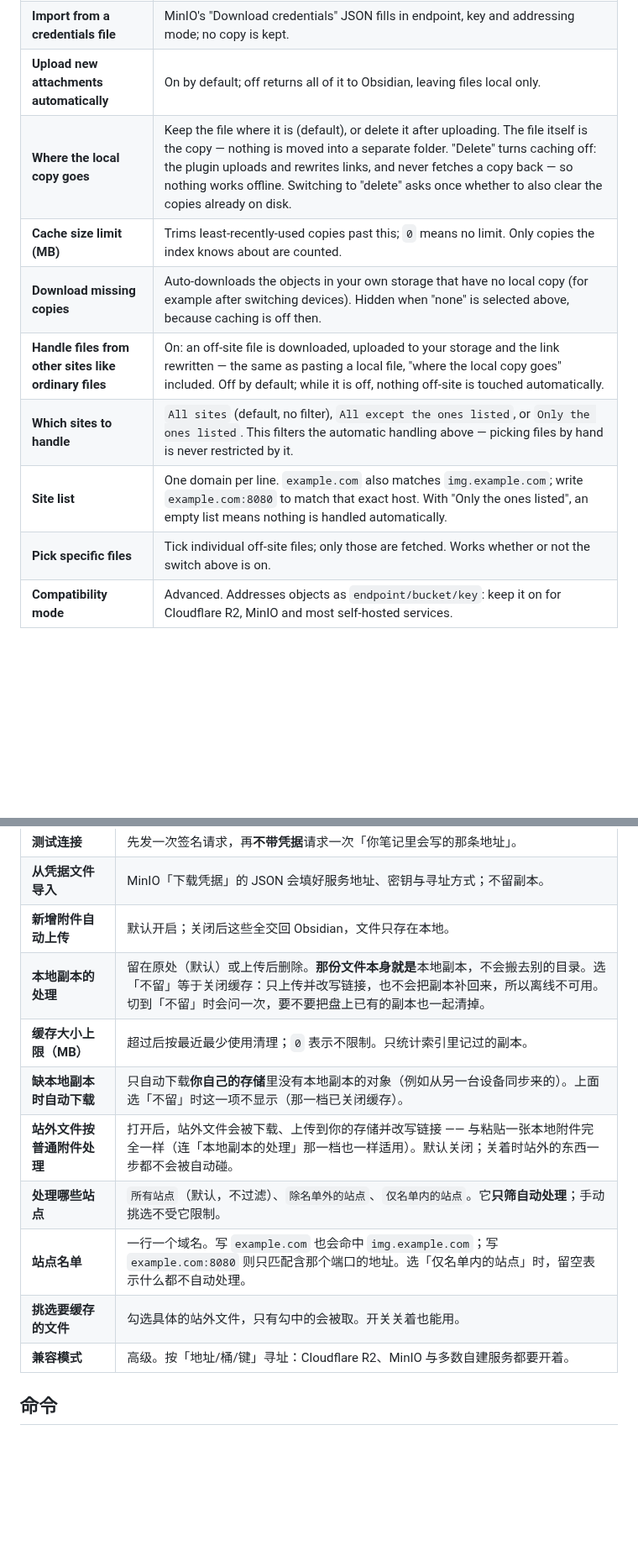
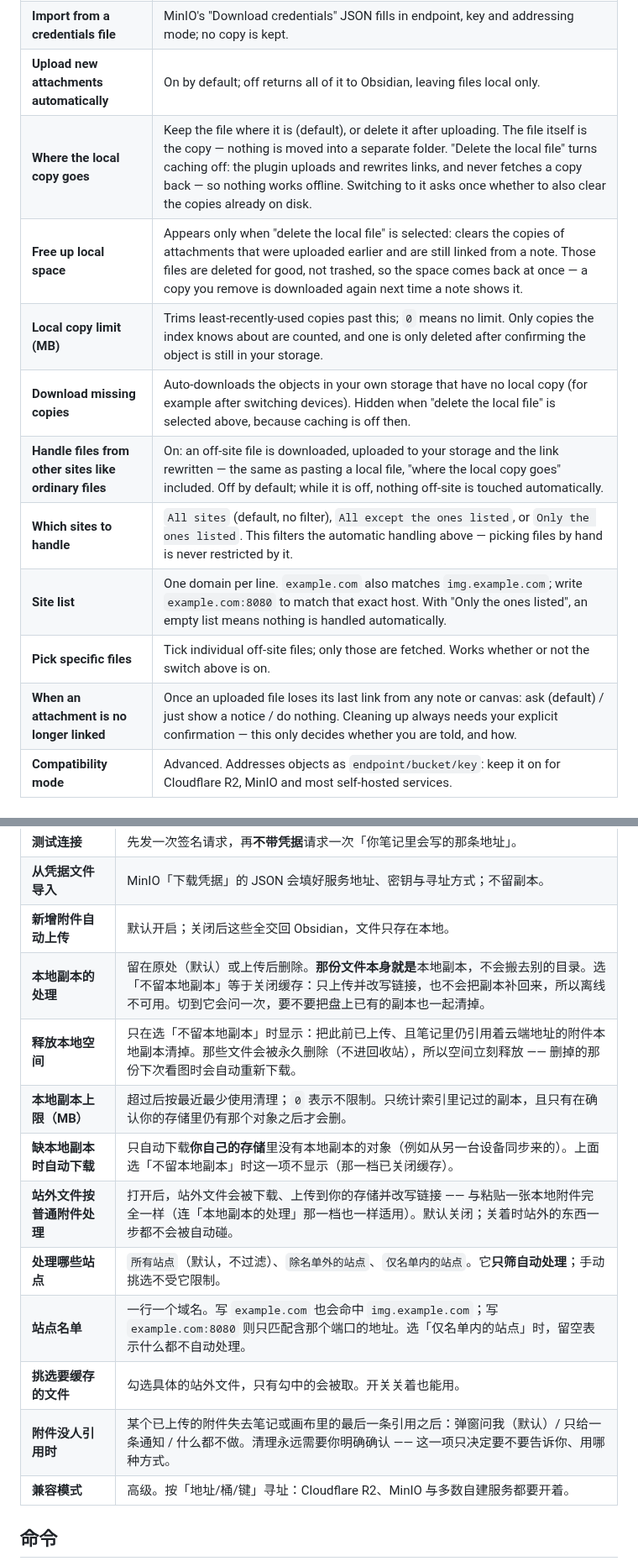
Before and after one commit to udarent/obsidian-plugins-attachment-cloud-cache, a Markdown page: README.md, 2 parts joined by grey strips. Shown at 84% size. GitHub-like rendering; blank space fills up the shorter version.

```diff
--- a/README.md
+++ b/README.md
@@ -91,13 +91,15 @@ In **Settings → Attachment Cloud Cache** (the Chinese names are in the [中文
 | **Test connection** | One signed request, then one **credential-free** request to the address your links would use. |
 | **Import from a credentials file** | MinIO's "Download credentials" JSON fills in endpoint, key and addressing mode; no copy is kept. |
 | **Upload new attachments automatically** | On by default; off returns all of it to Obsidian, leaving files local only. |
-| **Where the local copy goes** | Keep the file where it is (default), or delete it after uploading. The file itself is the copy — nothing is moved into a separate folder. "Delete" turns caching off: the plugin uploads and rewrites links, and never fetches a copy back — so nothing works offline. Switching to "delete" asks once whether to also clear the copies already on disk. |
-| **Cache size limit (MB)** | Trims least-recently-used copies past this; `0` means no limit. Only copies the index knows about are counted. |
-| **Download missing copies** | Auto-downloads the objects in your own storage that have no local copy (for example after switching devices). Hidden when "none" is selected above, because caching is off then. |
+| **Where the local copy goes** | Keep the file where it is (default), or delete it after uploading. The file itself is the copy — nothing is moved into a separate folder. "Delete the local file" turns caching off: the plugin uploads and rewrites links, and never fetches a copy back — so nothing works offline. Switching to it asks once whether to also clear the copies already on disk. |
+| **Free up local space** | Appears only when "delete the local file" is selected: clears the copies of attachments that were uploaded earlier and are still linked from a note. Those files are deleted for good, not trashed, so the space comes back at once — a copy you remove is downloaded again next time a note shows it. |
+| **Local copy limit (MB)** | Trims least-recently-used copies past this; `0` means no limit. Only copies the index knows about are counted, and one is only deleted after confirming the object is still in your storage. |
+| **Download missing copies** | Auto-downloads the objects in your own storage that have no local copy (for example after switching devices). Hidden when "delete the local file" is selected above, because caching is off then. |
 | **Handle files from other sites like ordinary files** | On: an off-site file is downloaded, uploaded to your storage and the link rewritten — the same as pasting a local file, "where the local copy goes" included. Off by default; while it is off, nothing off-site is touched automatically. |
 | **Which sites to handle** | `All sites` (default, no filter), `All except the ones listed`, or `Only the ones listed`. This filters the automatic handling above — picking files by hand is never restricted by it. |
 | **Site list** | One domain per line. `example.com` also matches `img.example.com`; write `example.com:8080` to match that exact host. With "Only the ones listed", an empty list means nothing is handled automatically. |
 | **Pick specific files** | Tick individual off-site files; only those are fetched. Works whether or not the switch above is on. |
+| **When an attachment is no longer linked** | Once an uploaded file loses its last link from any note or canvas: ask (default) / just show a notice / do nothing. Cleaning up always needs your explicit confirmation — this only decides whether you are told, and how. |
 | **Compatibility mode** | Advanced. Addresses objects as `endpoint/bucket/key`: keep it on for Cloudflare R2, MinIO and most self-hosted services. |
 
 ## Commands
@@ -264,13 +266,15 @@ Obsidian version and which storage provider you use; the errors name the step th
 | **测试连接** | 先发一次签名请求，再**不带凭据**请求一次「你笔记里会写的那条地址」。 |
 | **从凭据文件导入** | MinIO「下载凭据」的 JSON 会填好服务地址、密钥与寻址方式；不留副本。 |
 | **新增附件自动上传** | 默认开启；关闭后这些全交回 Obsidian，文件只存在本地。 |
-| **本地副本的处理** | 留在原处（默认）或上传后删除。**那份文件本身就是**本地副本，不会搬去别的目录。选「不留」等于关闭缓存：只上传并改写链接，也不会把副本补回来，所以离线不可用。切到「不留」时会问一次，要不要把盘上已有的副本也一起清掉。 |
-| **缓存大小上限（MB）** | 超过后按最近最少使用清理；`0` 表示不限制。只统计索引里记过的副本。 |
-| **缺本地副本时自动下载** | 只自动下载**你自己的存储**里没有本地副本的对象（例如从另一台设备同步来的）。上面选「不留」时这一项不显示（那一档已关闭缓存）。 |
+| **本地副本的处理** | 留在原处（默认）或上传后删除。**那份文件本身就是**本地副本，不会搬去别的目录。选「不留本地副本」等于关闭缓存：只上传并改写链接，也不会把副本补回来，所以离线不可用。切到它会问一次，要不要把盘上已有的副本也一起清掉。 |
+| **释放本地空间** | 只在选「不留本地副本」时显示：把此前已上传、且笔记里仍引用着云端地址的附件本地副本清掉。那些文件会被永久删除（不进回收站），所以空间立刻释放 —— 删掉的那份下次看图时会自动重新下载。 |
+| **本地副本上限（MB）** | 超过后按最近最少使用清理；`0` 表示不限制。只统计索引里记过的副本，且只有在确认你的存储里仍有那个对象之后才会删。 |
+| **缺本地副本时自动下载** | 只自动下载**你自己的存储**里没有本地副本的对象（例如从另一台设备同步来的）。上面选「不留本地副本」时这一项不显示（那一档已关闭缓存）。 |
 | **站外文件按普通附件处理** | 打开后，站外文件会被下载、上传到你的存储并改写链接 —— 与粘贴一张本地附件完全一样（连「本地副本的处理」那一档也一样适用）。默认关闭；关着时站外的东西一步都不会被自动碰。 |
 | **处理哪些站点** | `所有站点`（默认，不过滤）、`除名单外的站点`、`仅名单内的站点`。它**只筛自动处理**；手动挑选不受它限制。 |
 | **站点名单** | 一行一个域名。写 `example.com` 也会命中 `img.example.com`；写 `example.com:8080` 则只匹配含那个端口的地址。选「仅名单内的站点」时，留空表示什么都不自动处理。 |
 | **挑选要缓存的文件** | 勾选具体的站外文件，只有勾中的会被取。开关关着也能用。 |
+| **附件没人引用时** | 某个已上传的附件失去笔记或画布里的最后一条引用之后：弹窗问我（默认）/ 只给一条通知 / 什么都不做。清理永远需要你明确确认 —— 这一项只决定要不要告诉你、用哪种方式。 |
 | **兼容模式** | 高级。按「地址/桶/键」寻址：Cloudflare R2、MinIO 与多数自建服务都要开着。 |
 
 ## 命令
```
Also changed, not shown: other parts of README.md (+10 -10 lines), docs/demo.gif, 3 other files.
